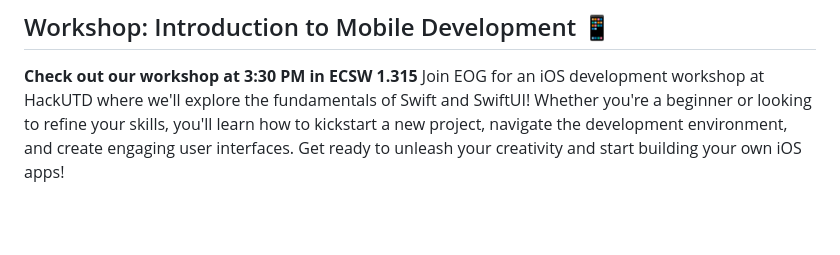
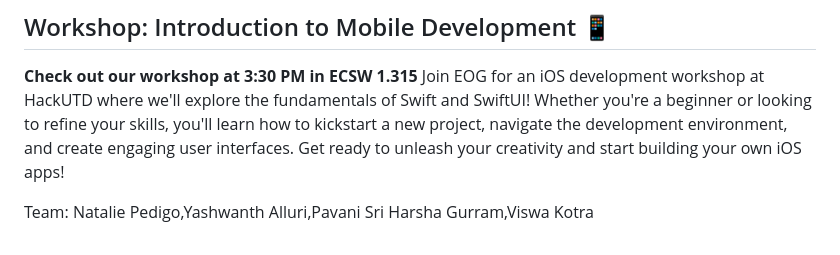
Before and after one commit to yashalluri/EOGuard, a Markdown page: README.md, the part around the change. Drawn GitHub-style; blank space fills up the shorter version.

```diff
--- a/README.md
+++ b/README.md
@@ -52,3 +52,5 @@ Here are some ideas to help you get started, but we encourage you to not limit y
 ## Workshop: Introduction to Mobile Development 📱
 **Check out our workshop at 3:30 PM in ECSW 1.315**
 Join EOG for an iOS development workshop at HackUTD where we'll explore the fundamentals of Swift and SwiftUI! Whether you're a beginner or looking to refine your skills, you'll learn how to kickstart a new project, navigate the development environment, and create engaging user interfaces. Get ready to unleash your creativity and start building your own iOS apps!
+
+Team:  Natalie Pedigo,Yashwanth Alluri,Pavani Sri Harsha Gurram,Viswa Kotra
```
